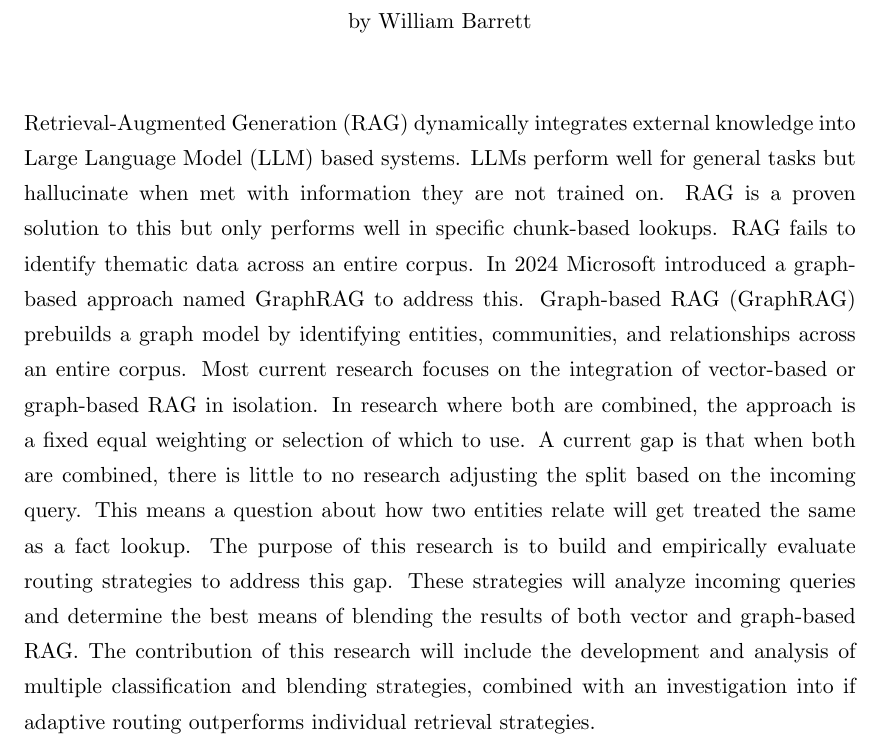
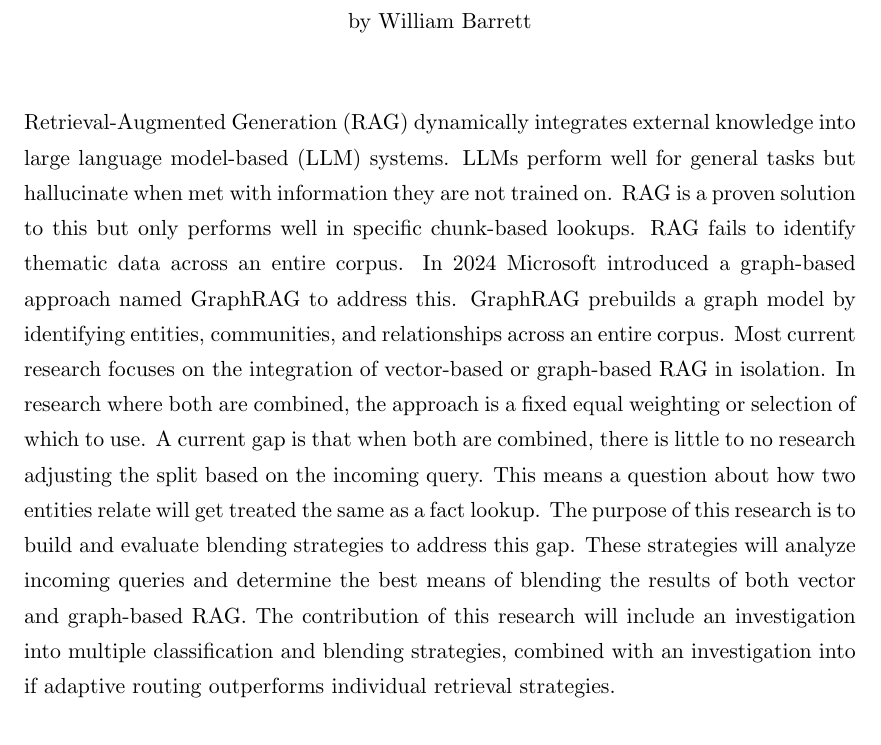
Before and after one commit to wbarrettdev/research-practice-and-ethics, a LaTeX thesis (Assignment-1-Latex/Thesis.tex, which reads Assignment-1-Latex/Information/Abstract.tex): part of page 3 of 23, cut so that both start at the same text. Compiled offline with pdfLaTeX.

Commit message:
update assignments

```diff
--- a/Assignment-1-Latex/Information/Abstract.tex
+++ b/Assignment-1-Latex/Information/Abstract.tex
@@ -1,13 +1,13 @@
-Retrieval-Augmented Generation (RAG) dynamically integrates external knowledge into Large Language Model (LLM) based systems.
+Retrieval-Augmented Generation (RAG) dynamically integrates external knowledge into large language model-based (LLM) systems.
 LLMs perform well for general tasks but hallucinate when met with information they are not trained on.
 RAG is a proven solution to this but only performs well in specific chunk-based lookups.
 RAG fails to identify thematic data across an entire corpus.
 In 2024 Microsoft introduced a graph-based approach named GraphRAG to address this.
-Graph-based RAG (GraphRAG) prebuilds a graph model by identifying entities, communities, and relationships across an entire corpus.
+GraphRAG prebuilds a graph model by identifying entities, communities, and relationships across an entire corpus.
 Most current research focuses on the integration of vector-based or graph-based RAG in isolation.
 In research where both are combined, the approach is a fixed equal weighting or selection of which to use.
 A current gap is that when both are combined, there is little to no research adjusting the split based on the incoming query.
 This means a question about how two entities relate will get treated the same as a fact lookup.
-The purpose of this research is to build and empirically evaluate routing strategies to address this gap.
+The purpose of this research is to build and evaluate blending strategies to address this gap.
 These strategies will analyze incoming queries and determine the best means of blending the results of both vector and graph-based RAG.
-The contribution of this research will include the development and analysis of multiple classification and blending strategies, combined with an investigation into if adaptive routing outperforms individual retrieval strategies.
+The contribution of this research will include an investigation into multiple classification and blending strategies, combined with an investigation into if adaptive routing outperforms individual retrieval strategies.
```
Also changed, not shown: Assignment-1-Latex/Thesis.pdf, submissions/R00029480_assignment_1.pdf (added), 4 other files.
